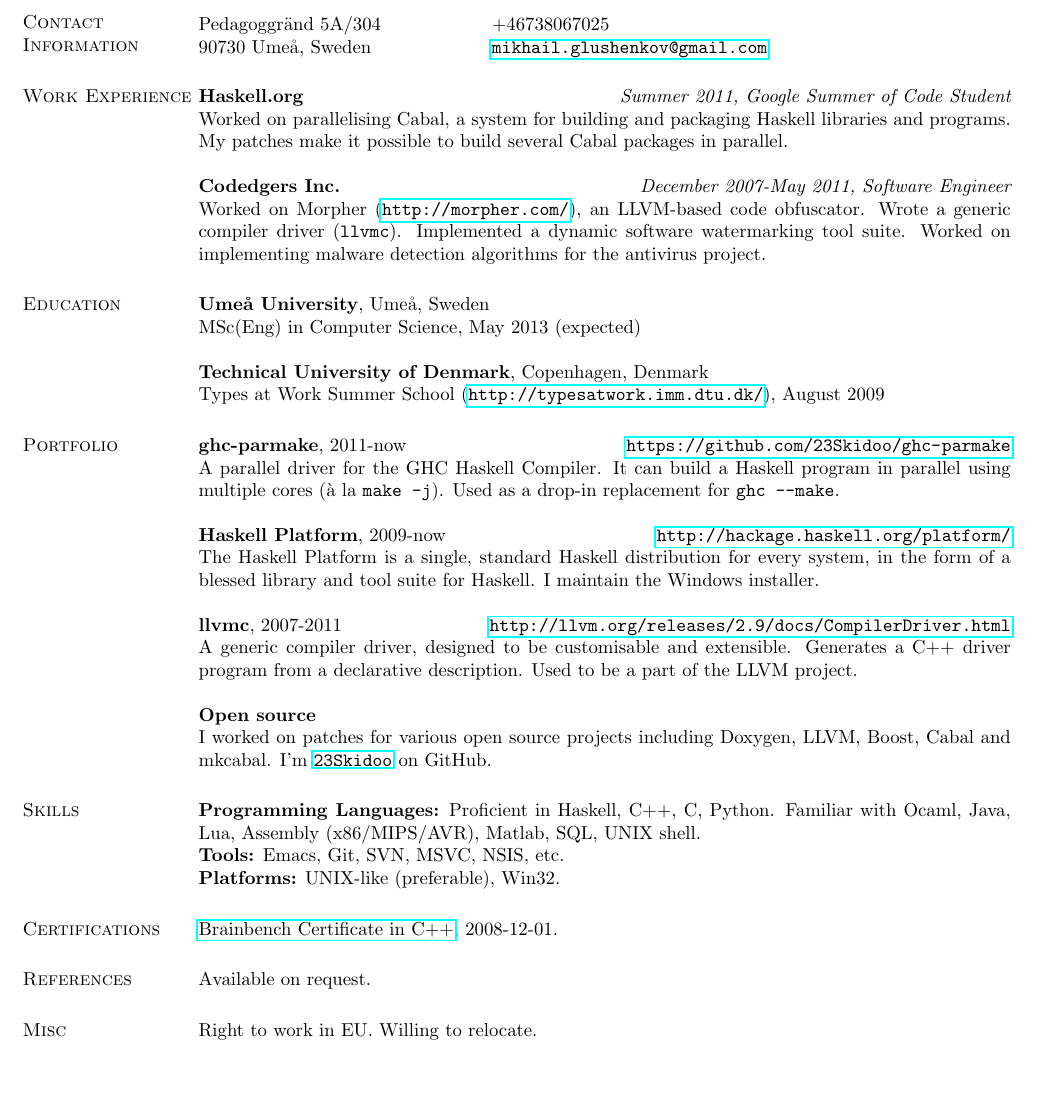
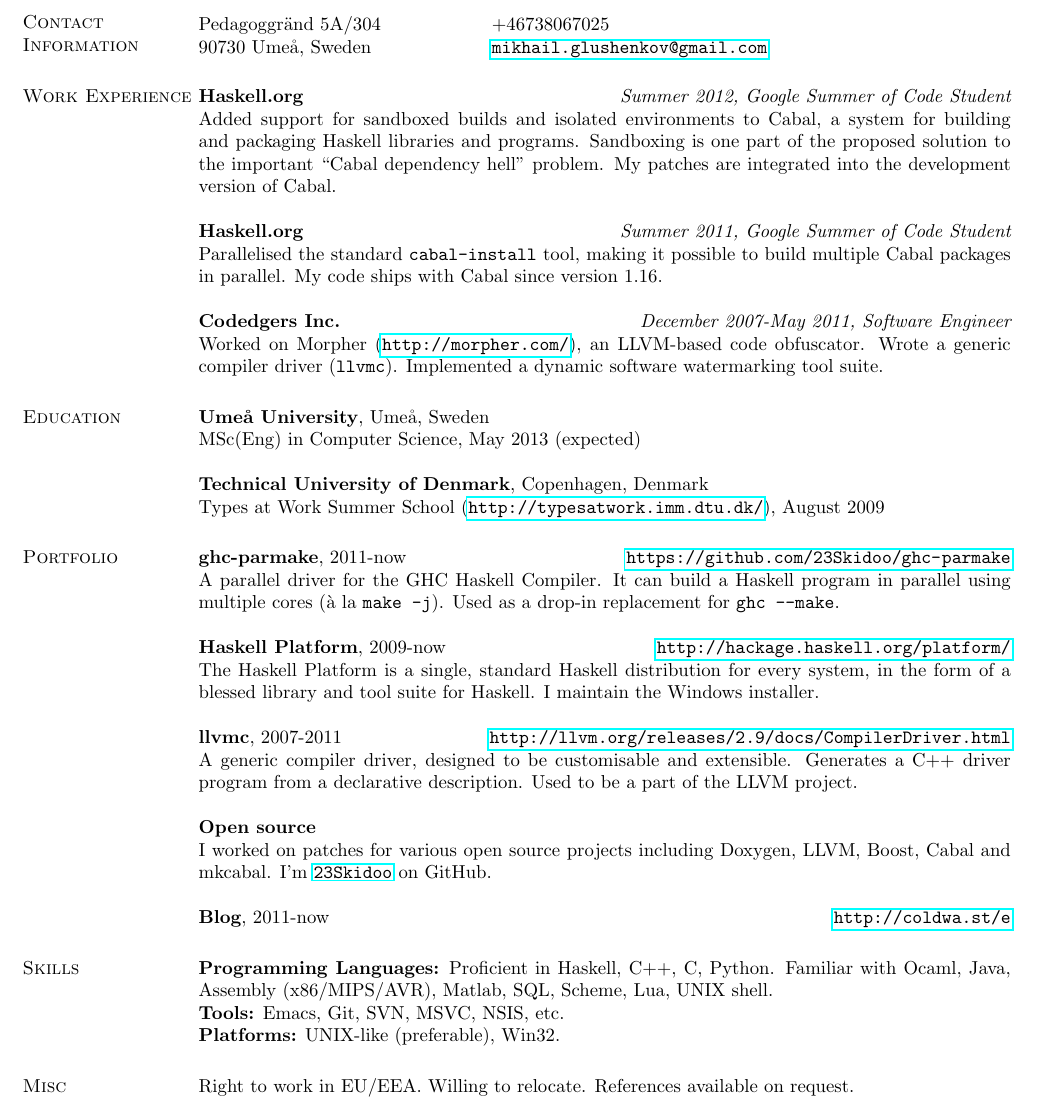
Before and after one commit to 23Skidoo/curriculum-vitae, a LaTeX CV (mikhail-glushenkov-cv.tex): part of the page, cut so that both start at the same text, the shorter picture padded with empty space. Compiled offline with pdfLaTeX.

Commit message:
CV update.

```diff
--- a/mikhail-glushenkov-cv.tex
+++ b/mikhail-glushenkov-cv.tex
@@ -29,16 +29,21 @@
 
 \section{\sc Work Experience}
 
+{\bf Haskell.org} \hfill {\it Summer 2012, Google Summer of Code Student}\\
+Added support for sandboxed builds and isolated environments to Cabal, a system
+for building and packaging Haskell libraries and programs. Sandboxing is one
+part of the proposed solution to the important ``Cabal dependency hell''
+problem. My patches are integrated into the development version of Cabal.
+
 {\bf Haskell.org} \hfill {\it Summer 2011, Google Summer of Code Student}\\
-Worked on parallelising Cabal, a system for building and packaging Haskell
-libraries and programs. My patches make it possible to build several Cabal
-packages in parallel.
+Parallelised the standard \texttt{cabal-install} tool, making it possible to
+build multiple Cabal packages in parallel. My code ships with Cabal since
+version 1.16.
 
 {\bf Codedgers Inc.} \hfill {\it December 2007-May 2011, Software Engineer}\\
 Worked on Morpher (\url{http://morpher.com/}), an LLVM-based code
 obfuscator. Wrote a generic compiler driver (\texttt{llvmc}). Implemented a
-dynamic software watermarking tool suite. Worked on implementing malware
-detection algorithms for the antivirus project.
+dynamic software watermarking tool suite.
 
 % {\bf Goha.ru} \hfill {\it 2006-2007, Newswriter and Community Manager}\\
 % Responsibilities included journalistic work and management of one of the biggest
@@ -81,28 +86,23 @@
 including Doxygen, LLVM, Boost, Cabal and mkcabal. I'm
 \href{https://github.com/23Skidoo/}{\texttt{23Skidoo}} on GitHub.
 
-%% {\bf Blog}, 2011-now \hfill \url{http://dissocial.st/blog}
+{\bf Blog}, 2011-now \hfill \url{http://coldwa.st/e}
 
 \section{\sc Skills}
 
 {\bf Programming Languages:} Proficient in Haskell, C++, C, Python. Familiar
-with Ocaml, Java, Lua, Assembly (x86/MIPS/AVR), Matlab, SQL, UNIX shell. \\
+with Ocaml, Java, Assembly (x86/MIPS/AVR), Matlab, SQL, Scheme, Lua, UNIX shell. \\
 {\bf Tools:} Emacs, Git, SVN, MSVC, NSIS, etc.\\
 {\bf Platforms:} UNIX-like (preferable), Win32.
 
-\section{\sc Certifications}
+% \section{\sc Certifications}
 
-\href{http://www.brainbench.com/transcript.jsp?pid=5078355}
-{Brainbench Certificate in C++}, 2008-12-01.
-
-\section{\sc References}
-
-Available on request.
+% \href{http://www.brainbench.com/transcript.jsp?pid=5078355}
+% {Brainbench Certificate in C++}, 2008-12-01.
 
 \section{\sc Misc}
 
-Right to work in EU. Willing to relocate.
-
+Right to work in EU/EEA. Willing to relocate. References available on request.
 
 \end{resume}
 \end{document}
```
